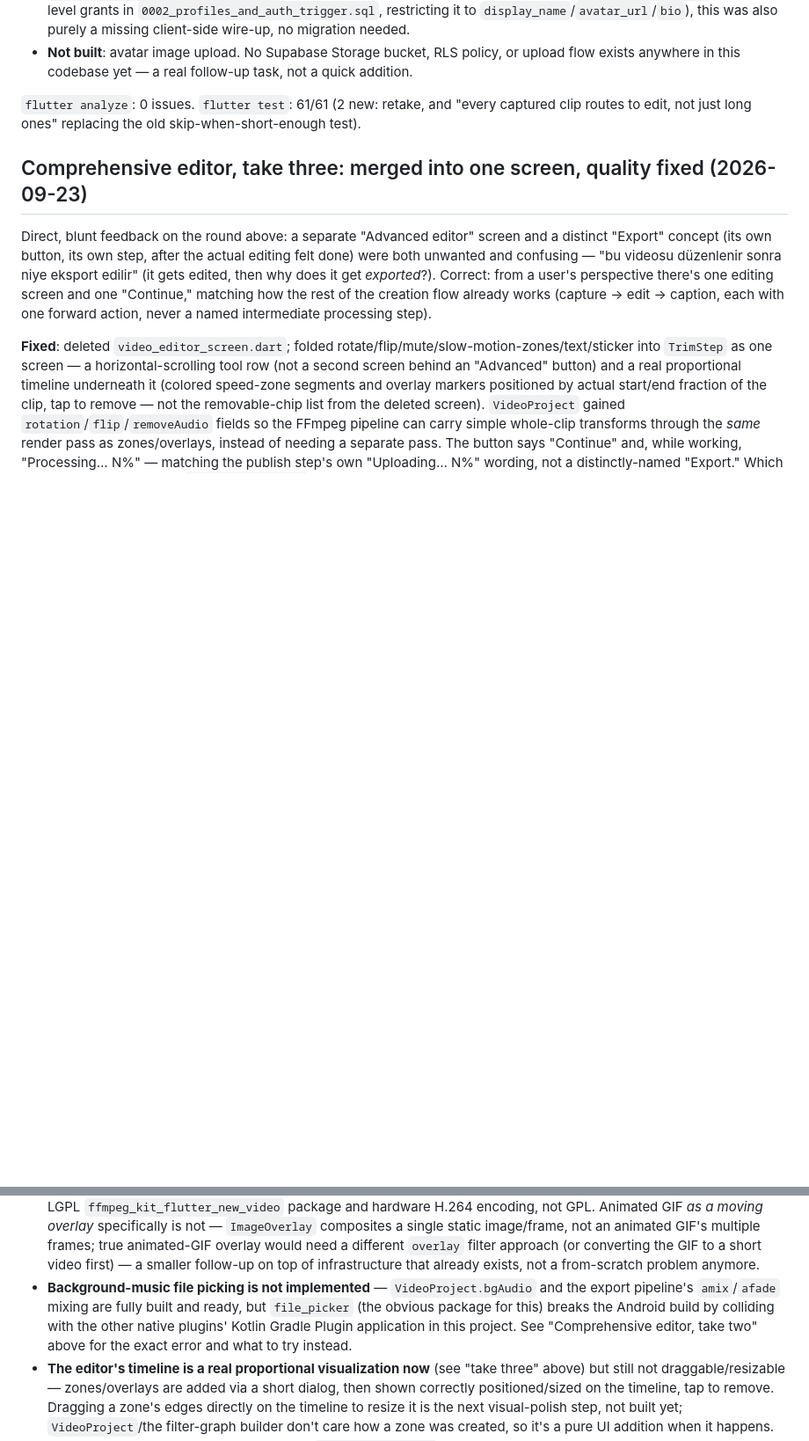
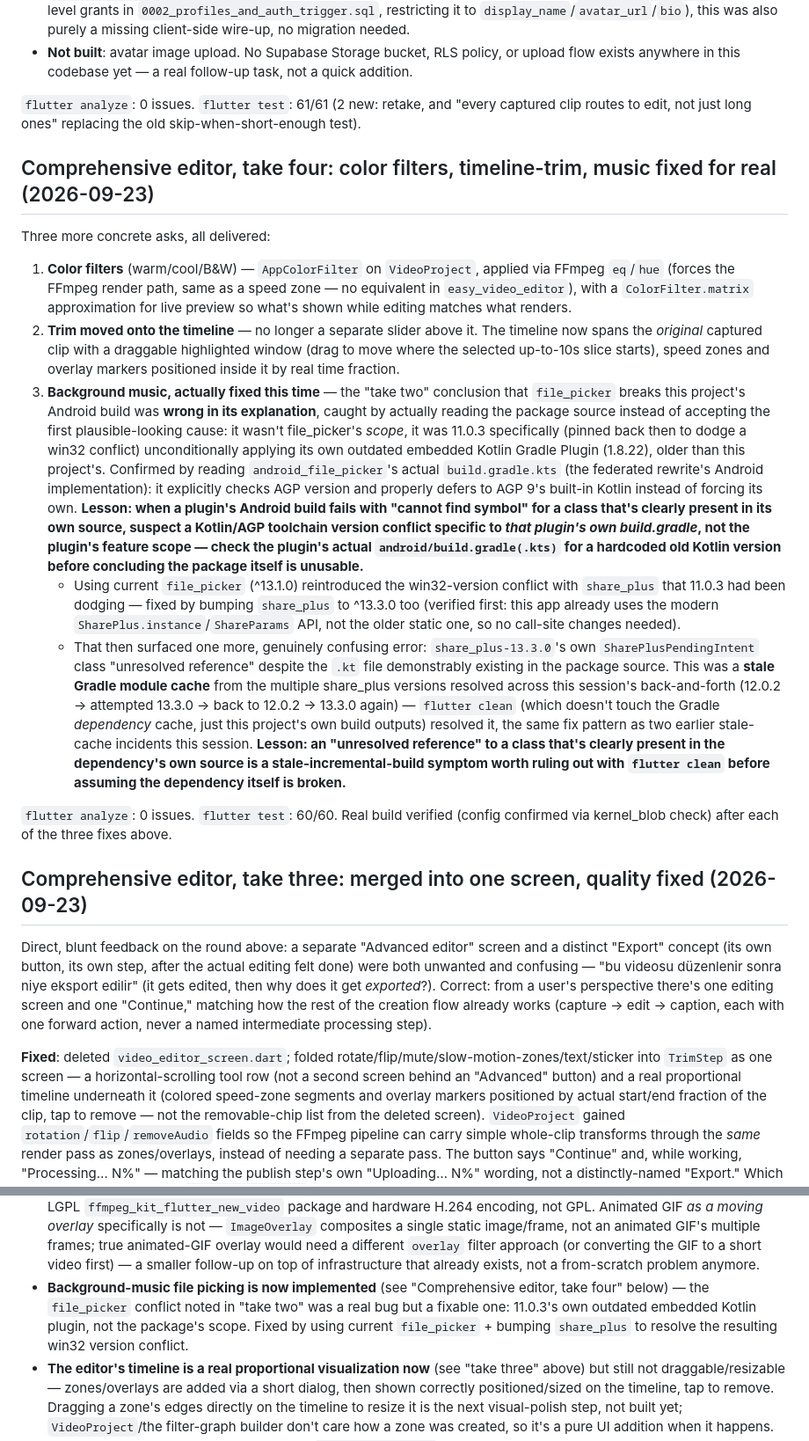
Before and after one commit to makife/AdGag, a Markdown page: CLAUDE.md, 2 parts joined by grey strips. Shown at 88% size. Drawn GitHub-style; blank space fills up the shorter version.

Commit message:
Document the music-picking root-cause fix and filters/timeline-trim round
Co-Authored-By: Claude Sonnet 5 <noreply@anthropic.com>

```diff
--- a/CLAUDE.md
+++ b/CLAUDE.md
@@ -1487,6 +1487,18 @@ Also, separately, you asked for the profile page to show own Ads, allow deleting
 
 `flutter analyze`: 0 issues. `flutter test`: 61/61 (2 new: retake, and "every captured clip routes to edit, not just long ones" replacing the old skip-when-short-enough test).
 
+## Comprehensive editor, take four: color filters, timeline-trim, music fixed for real (2026-09-23)
+
+Three more concrete asks, all delivered:
+
+1. **Color filters** (warm/cool/B&W) — `AppColorFilter` on `VideoProject`, applied via FFmpeg `eq`/`hue` (forces the FFmpeg render path, same as a speed zone — no equivalent in `easy_video_editor`), with a `ColorFilter.matrix` approximation for live preview so what's shown while editing matches what renders.
+2. **Trim moved onto the timeline** — no longer a separate slider above it. The timeline now spans the *original* captured clip with a draggable highlighted window (drag to move where the selected up-to-10s slice starts), speed zones and overlay markers positioned inside it by real time fraction.
+3. **Background music, actually fixed this time** — the "take two" conclusion that `file_picker` breaks this project's Android build was **wrong in its explanation**, caught by actually reading the package source instead of accepting the first plausible-looking cause: it wasn't file_picker's *scope*, it was 11.0.3 specifically (pinned back then to dodge a win32 conflict) unconditionally applying its own outdated embedded Kotlin Gradle Plugin (1.8.22), older than this project's. Confirmed by reading `android_file_picker`'s actual `build.gradle.kts` (the federated rewrite's Android implementation): it explicitly checks AGP version and properly defers to AGP 9's built-in Kotlin instead of forcing its own. **Lesson: when a plugin's Android build fails with "cannot find symbol" for a class that's clearly present in its own source, suspect a Kotlin/AGP toolchain version conflict specific to *that plugin's own build.gradle*, not the plugin's feature scope — check the plugin's actual `android/build.gradle(.kts)` for a hardcoded old Kotlin version before concluding the package itself is unusable.**
+   - Using current `file_picker` (^13.1.0) reintroduced the win32-version conflict with `share_plus` that 11.0.3 had been dodging — fixed by bumping `share_plus` to ^13.3.0 too (verified first: this app already uses the modern `SharePlus.instance`/`ShareParams` API, not the older static one, so no call-site changes needed).
+   - That then surfaced one more, genuinely confusing error: `share_plus-13.3.0`'s own `SharePlusPendingIntent` class "unresolved reference" despite the `.kt` file demonstrably existing in the package source. This was a **stale Gradle module cache** from the multiple share_plus versions resolved across this session's back-and-forth (12.0.2 → attempted 13.3.0 → back to 12.0.2 → 13.3.0 again) — `flutter clean` (which doesn't touch the Gradle *dependency* cache, just this project's own build outputs) resolved it, the same fix pattern as two earlier stale-cache incidents this session. **Lesson: an "unresolved reference" to a class that's clearly present in the dependency's own source is a stale-incremental-build symptom worth ruling out with `flutter clean` before assuming the dependency itself is broken.**
+
+`flutter analyze`: 0 issues. `flutter test`: 60/60. Real build verified (config confirmed via kernel_blob check) after each of the three fixes above.
+
 ## Comprehensive editor, take three: merged into one screen, quality fixed (2026-09-23)
 
 Direct, blunt feedback on the round above: a separate "Advanced editor" screen and a distinct "Export" concept (its own button, its own step, after the actual editing felt done) were both unwanted and confusing — "bu videosu düzenlenir sonra niye eksport edilir" (it gets edited, then why does it get *exported*?). Correct: from a user's perspective there's one editing screen and one "Continue," matching how the rest of the creation flow already works (capture → edit → caption, each with one forward action, never a named intermediate processing step).
@@ -1541,7 +1553,7 @@ Continued real-device testing of the round-2 editor found real regressions/gaps
 - **Test-data pattern for any further live Supabase/Mux testing**: create a throwaway auth user via the signup endpoint, confirm its email via the Admin API (service-role key, used transiently, never stored in a file), exercise whatever needs testing, then delete the user (cascades to profile) and any orphaned rows (e.g. `ad_subjects` aren't user-owned and cascade-deleted, so subjects made during testing need manual cleanup). Always verify empty afterward with direct table counts.
 - **Package version pins have burned us before** (`easy_video_editor` was pinned to a version that never existed; `intl` was incompatible with the installed Flutter SDK). Both fixed, but a reminder: verify any *new* package pin against pub.dev's actual API before committing to it, not from memory.
 - **Text/image overlay burned into the exported video is now implemented** (see "Comprehensive editor, take two" above) — `VideoEditorScreen`, `VideoProject`, `VideoFilterGraphBuilder`, `FfmpegVideoExportService`, using the LGPL `ffmpeg_kit_flutter_new_video` package and hardware H.264 encoding, not GPL. Animated GIF *as a moving overlay* specifically is not — `ImageOverlay` composites a single static image/frame, not an animated GIF's multiple frames; true animated-GIF overlay would need a different `overlay` filter approach (or converting the GIF to a short video first) — a smaller follow-up on top of infrastructure that already exists, not a from-scratch problem anymore.
-- **Background-music file picking is not implemented** — `VideoProject.bgAudio` and the export pipeline's `amix`/`afade` mixing are fully built and ready, but `file_picker` (the obvious package for this) breaks the Android build by colliding with the other native plugins' Kotlin Gradle Plugin application in this project. See "Comprehensive editor, take two" above for the exact error and what to try instead.
+- **Background-music file picking is now implemented** (see "Comprehensive editor, take four" below) — the `file_picker` conflict noted in "take two" was a real bug but a fixable one: 11.0.3's own outdated embedded Kotlin plugin, not the package's scope. Fixed by using current `file_picker` + bumping `share_plus` to resolve the resulting win32 version conflict.
 - **The editor's timeline is a real proportional visualization now** (see "take three" above) but still not draggable/resizable — zones/overlays are added via a short dialog, then shown correctly positioned/sized on the timeline, tap to remove. Dragging a zone's edges directly on the timeline to resize it is the next visual-polish step, not built yet; `VideoProject`/the filter-graph builder don't care how a zone was created, so it's a pure UI addition when it happens.
 - **Avatar image upload is not implemented.** `EditProfileScreen` only edits display name/bio. No Supabase Storage bucket, bucket RLS policy, or client upload flow exists yet for `avatar_url` — needs that infrastructure decision made first (which bucket, size/type limits, whether images get processed/resized) before it's a quick addition.
 - **Profile Ads/SOLD/Views stats are computed client-side from `fetchAdsByUser`'s first page (limit 30)**, not a true account-wide total — accurate for typical MVP-stage creators, wrong once someone has published more than 30 Ads. Matches the "isolate the counter mechanism so aggregation can move to queues/event processing later" guidance in CLAUDE.md section 58 — the real fix is a maintained counter on `profiles`, not a bigger client query.
```
